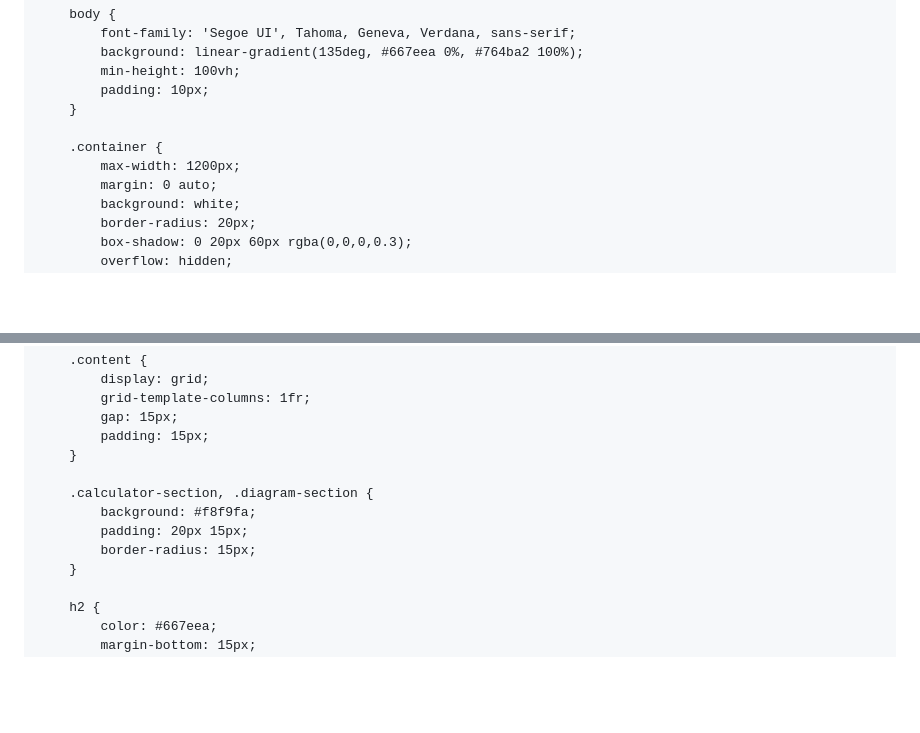
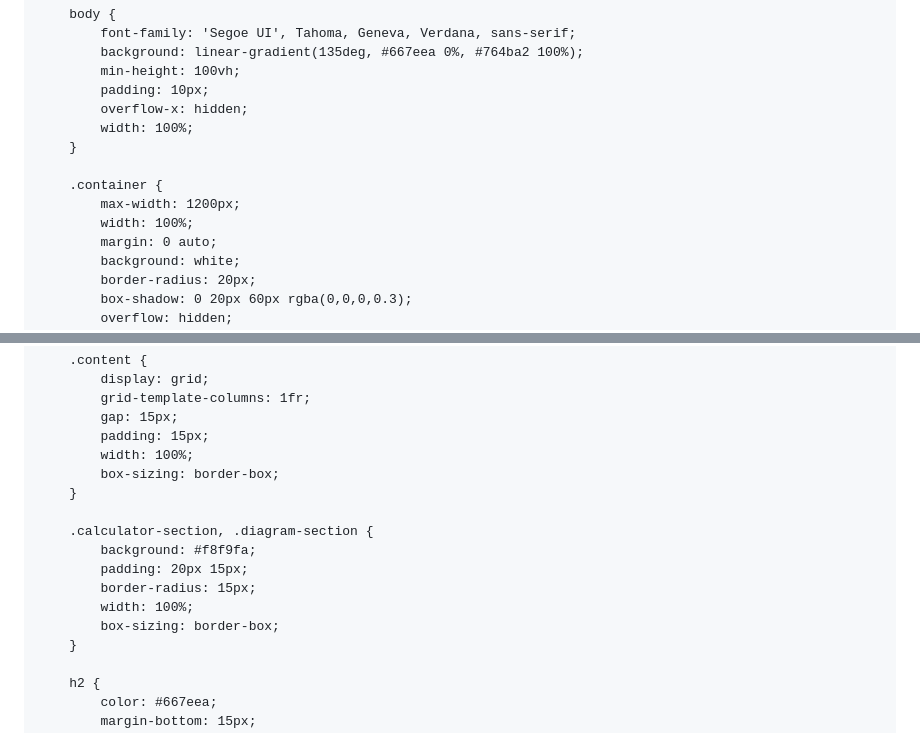
Before and after one commit to crownmoldingangles/Crownmoldingangles.github.io, a Markdown page: README.md, 2 parts joined by grey strips. GitHub-like rendering; blank space fills up the shorter version.

Commit message:
Enhance CSS with width and overflow properties
Added width and overflow properties to various CSS classes.

```diff
--- a/README.md
+++ b/README.md
@@ -24,10 +24,13 @@
             background: linear-gradient(135deg, #667eea 0%, #764ba2 100%);
             min-height: 100vh;
             padding: 10px;
+            overflow-x: hidden;
+            width: 100%;
         }
 
         .container {
             max-width: 1200px;
+            width: 100%;
             margin: 0 auto;
             background: white;
             border-radius: 20px;
@@ -59,12 +62,16 @@
             grid-template-columns: 1fr;
             gap: 15px;
             padding: 15px;
+            width: 100%;
+            box-sizing: border-box;
         }
 
         .calculator-section, .diagram-section {
             background: #f8f9fa;
             padding: 20px 15px;
             border-radius: 15px;
+            width: 100%;
+            box-sizing: border-box;
         }
 
         h2 {
```
